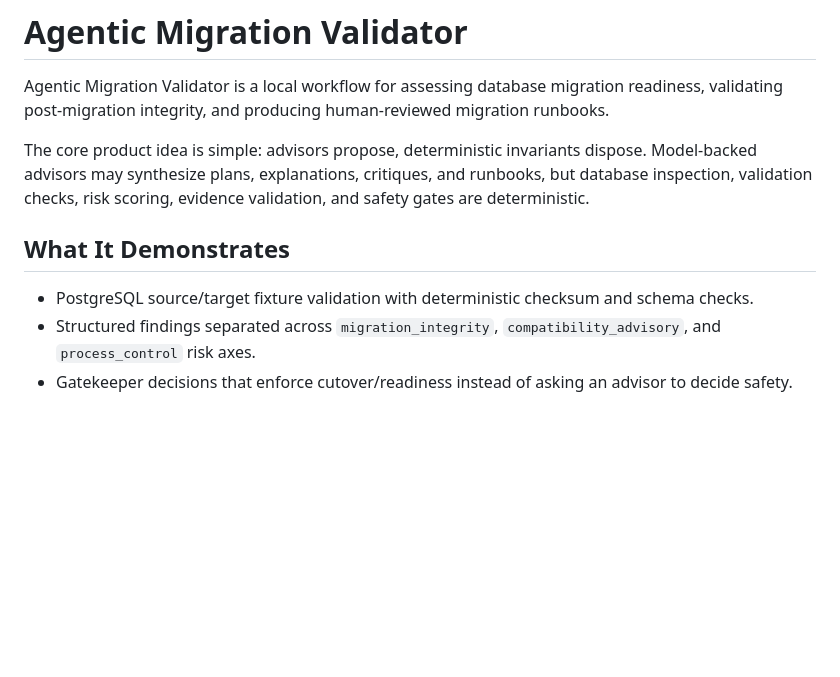
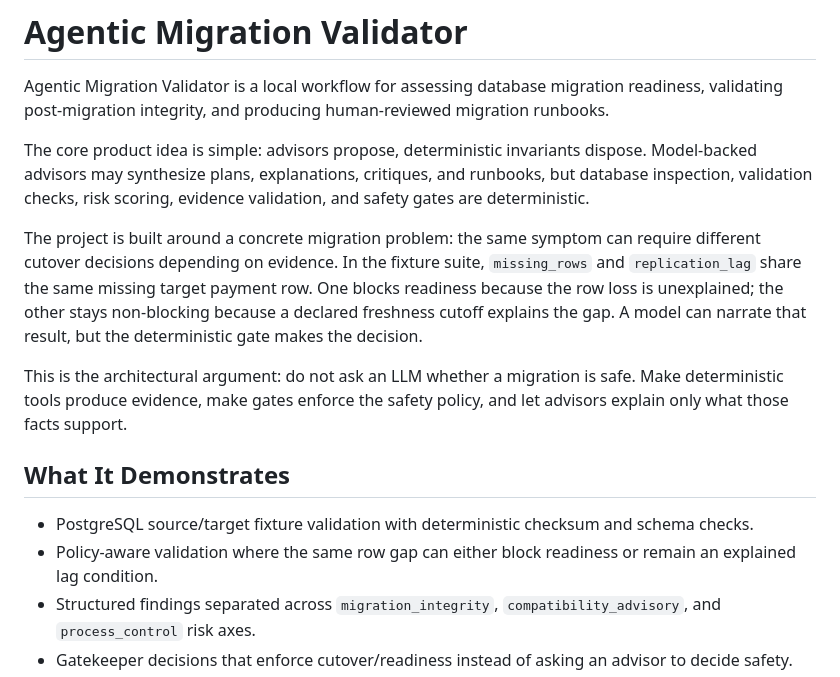
Before and after one commit to rickProdManager/agentic-migration-validator, a Markdown page: README.md, the part around one of its changes. Drawn GitHub-style; blank space fills up the shorter version.

```diff
--- a/README.md
+++ b/README.md
@@ -4,9 +4,14 @@ Agentic Migration Validator is a local workflow for assessing database migration
 
 The core product idea is simple: advisors propose, deterministic invariants dispose. Model-backed advisors may synthesize plans, explanations, critiques, and runbooks, but database inspection, validation checks, risk scoring, evidence validation, and safety gates are deterministic.
 
+The project is built around a concrete migration problem: the same symptom can require different cutover decisions depending on evidence. In the fixture suite, `missing_rows` and `replication_lag` share the same missing target payment row. One blocks readiness because the row loss is unexplained; the other stays non-blocking because a declared freshness cutoff explains the gap. A model can narrate that result, but the deterministic gate makes the decision.
+
+This is the architectural argument: do not ask an LLM whether a migration is safe. Make deterministic tools produce evidence, make gates enforce the safety policy, and let advisors explain only what those facts support.
+
 ## What It Demonstrates
 
 - PostgreSQL source/target fixture validation with deterministic checksum and schema checks.
+- Policy-aware validation where the same row gap can either block readiness or remain an explained lag condition.
 - Structured findings separated across `migration_integrity`, `compatibility_advisory`, and `process_control` risk axes.
 - Gatekeeper decisions that enforce cutover/readiness instead of asking an advisor to decide safety.
 - Evidence-bound runbook drafts whose claims must trace back to deterministic findings and gate results.
```
Also changed, not shown: other parts of README.md (+8 -5 lines), docs/architecture.md (+2 -0 lines), docs/demo-script.md (+23 -8 lines), docs/assets/dashboard-overview.png, 2 other files.
